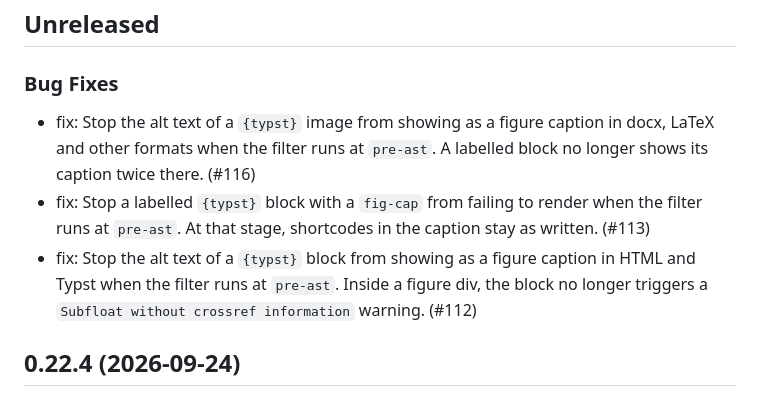
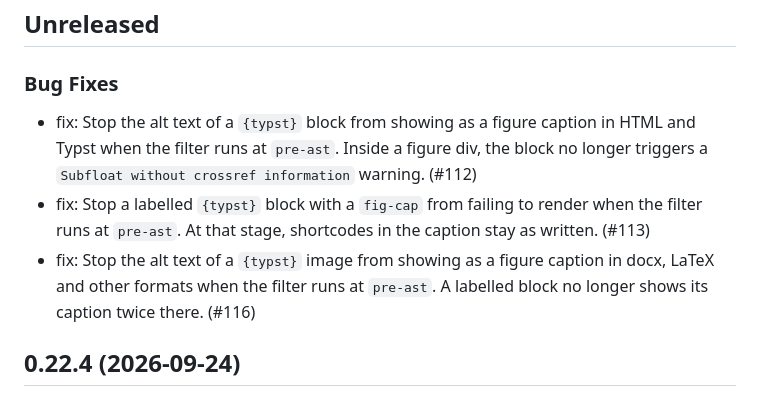
Before and after one commit to mcanouil/quarto-typst-render, a Markdown page: CHANGELOG.md, the part around the change. Rendered like a GitHub page.

Commit message:
docs: list unreleased changelog entries in the order they landed [skip ci]

```diff
--- a/CHANGELOG.md
+++ b/CHANGELOG.md
@@ -4,9 +4,9 @@
 
 ### Bug Fixes
 
+- fix: Stop the alt text of a `{typst}` block from showing as a figure caption in HTML and Typst when the filter runs at `pre-ast`. Inside a figure div, the block no longer triggers a `Subfloat without crossref information` warning. (#112)
+- fix: Stop a labelled `{typst}` block with a `fig-cap` from failing to render when the filter runs at `pre-ast`. At that stage, shortcodes in the caption stay as written. (#113)
 - fix: Stop the alt text of a `{typst}` image from showing as a figure caption in docx, LaTeX and other formats when the filter runs at `pre-ast`. A labelled block no longer shows its caption twice there. (#116)
-- fix: Stop a labelled `{typst}` block with a `fig-cap` from failing to render when the filter runs at `pre-ast`. At that stage, shortcodes in the caption stay as written. (#113)
-- fix: Stop the alt text of a `{typst}` block from showing as a figure caption in HTML and Typst when the filter runs at `pre-ast`. Inside a figure div, the block no longer triggers a `Subfloat without crossref information` warning. (#112)
 
 ## 0.22.4 (2026-09-24)
 
```
